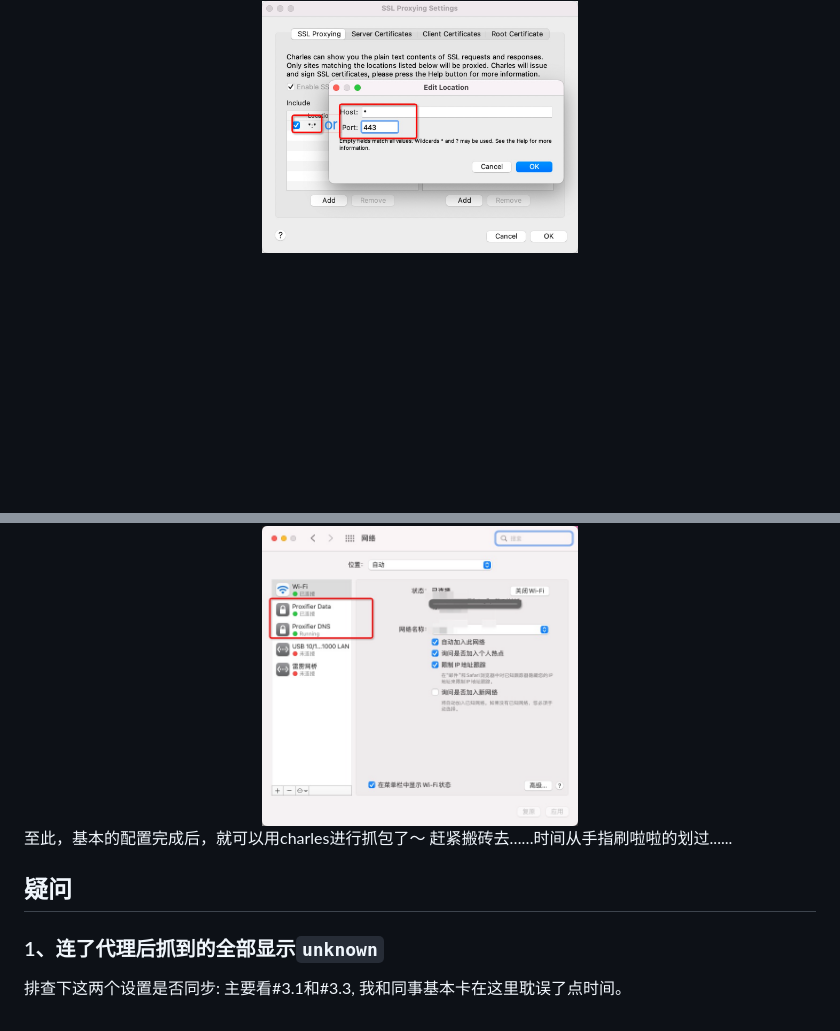
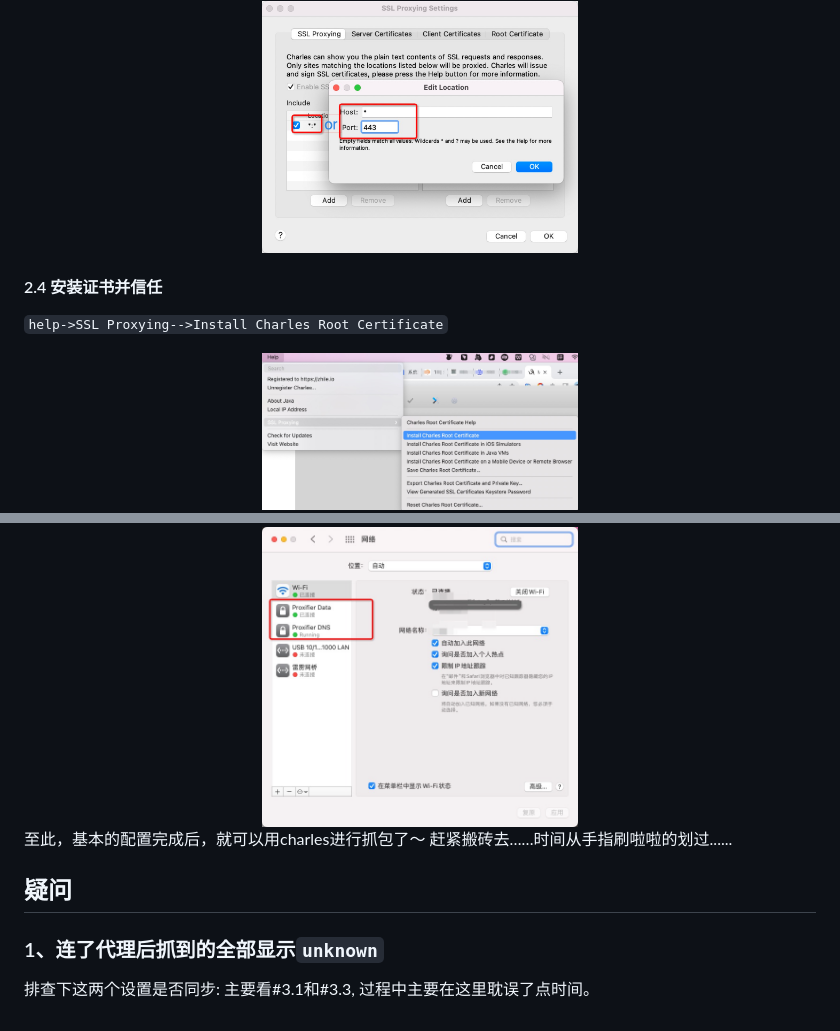
Before and after one commit to strongwill01/flutter_travel, a Markdown page: docs/macos_capture_package.md, 2 parts joined by grey strips. GitHub-like rendering; pictures changed too: docs/imgs/capture_package/10.jpg (added), docs/imgs/capture_package/11.jpg (added); blank space fills up the shorter version.

```diff
--- a/docs/macos_capture_package.md
+++ b/docs/macos_capture_package.md
@@ -59,4 +59,9 @@ v3.7
 <img src="./imgs/capture_package/3.jpg" width=40% style="zoom:60%;" />
 </div>
 
+#### 2.4 安装证书并信任
+`help->SSL Proxying-->Install Charles Root Certificate`
+<div align="center">
+<img src="./imgs/capture_package/11.jpg" width=40% style="zoom:60%;" />
+</div>
 
@@ -85,10 +92,9 @@ v3.7
 <div align="center">
 <img src="./imgs/capture_package/9.jpg" width=40% style="zoom:60%;" />
 </div>
-
 至此，基本的配置完成后，就可以用charles进行抓包了～
 赶紧搬砖去……时间从手指刷啦啦的划过......
 
 ## 疑问
 ### 1、连了代理后抓到的全部显示`unknown`
-排查下这两个设置是否同步: 主要看#3.1和#3.3, 我和同事基本卡在这里耽误了点时间。
+排查下这两个设置是否同步: 主要看#3.1和#3.3, 过程中主要在这里耽误了点时间。
```
Also changed, not shown: other parts of docs/macos_capture_package.md (+6 -4 lines).
